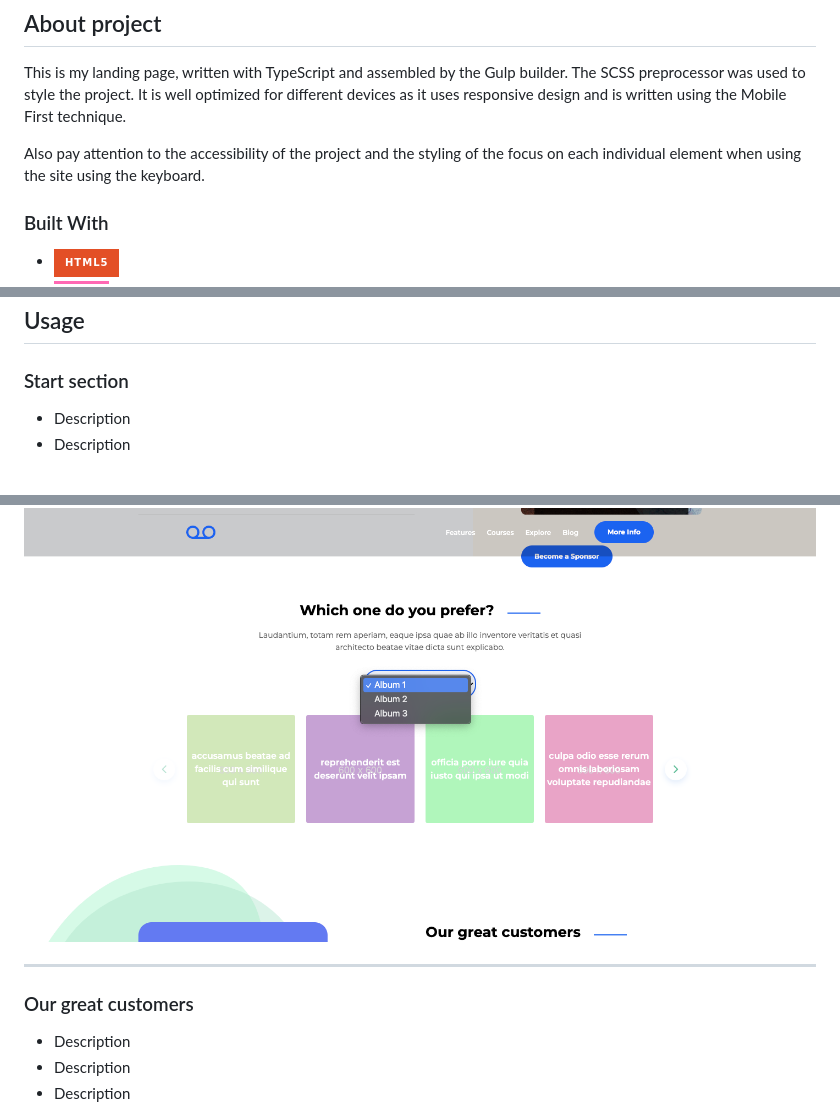
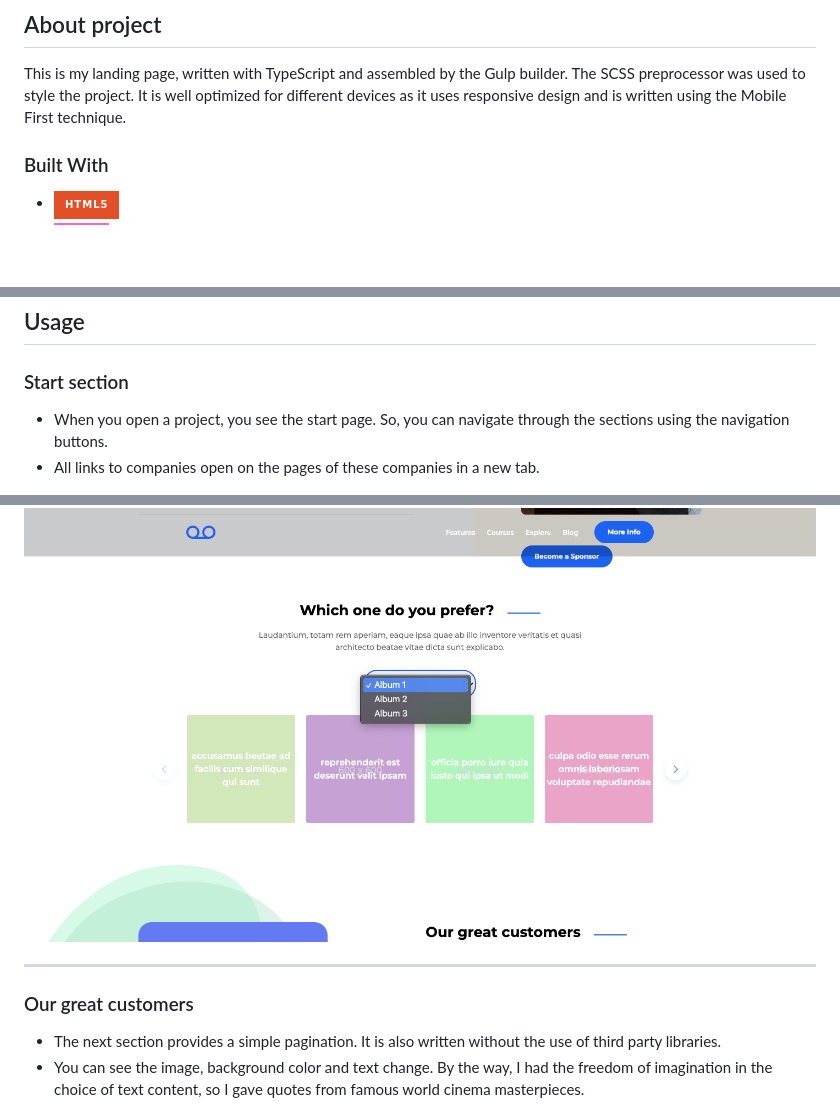
Before and after one commit to GeorgeDeyneka/hys_academy, a Markdown page: README.md, 3 parts joined by grey strips. Rendered like a GitHub page; badges without logos; blank space fills up the shorter version.

```diff
--- a/README.md
+++ b/README.md
@@ -25,9 +25,6 @@ npm run watch
 
 This is my landing page, written with TypeScript and assembled by the Gulp builder. The SCSS preprocessor was used to style the project. It is well optimized for different devices as it uses responsive design and is written using the Mobile First technique.
 
-Also pay attention to the accessibility of the project and the styling of the focus on each individual element when using the site using the keyboard.
-
-
 ### Built With
 
 - ![HTML5](https://img.shields.io/badge/html5-%23E34F26.svg?style=for-the-badge&logo=html5&logoColor=white)
@@ -46,11 +43,11 @@ Also pay attention to the accessibility of the project and the styling of the fo
 <div>
   <ul>
     <li>
-Description
+When you open a project, you see the start page. So, you can navigate through the sections using the navigation buttons.
     </li>
     </br>
     <li>
-Description
+All links to companies open on the pages of these companies in a new tab.
     </li>
   </ul>
   </br>
@@ -98,7 +99,6 @@ Description
   </br>
 <img src="demo-images/second-slider.png" alt="second-slider-demo" width="1000">
 </div>
-
 </br>
 
 ---
@@ -107,15 +107,11 @@ Description
 <div>
   <ul>
     <li>
-Description
+The next section provides a simple pagination. It is also written without the use of third party libraries.
     </li>
     </br>
     <li>
-Description
-    </li>
-    </br>
-    <li>
-Description
+You can see the image, background color and text change. By the way, I had the freedom of imagination in the choice of text content, so I gave quotes from famous world cinema masterpieces.
     </li>
   </ul>
   </br>
```
Also changed, not shown: other parts of README.md (+23 -10 lines).
